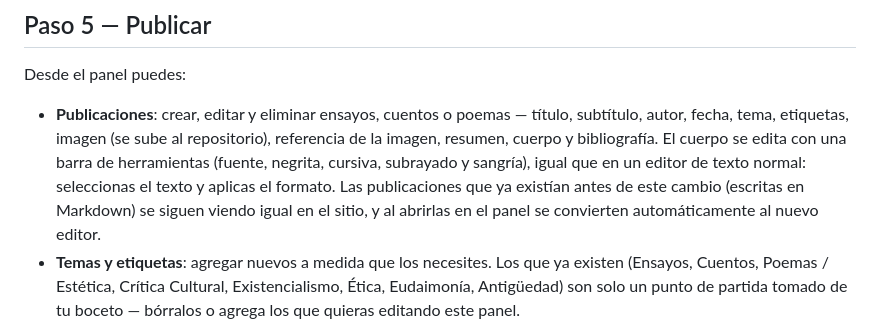
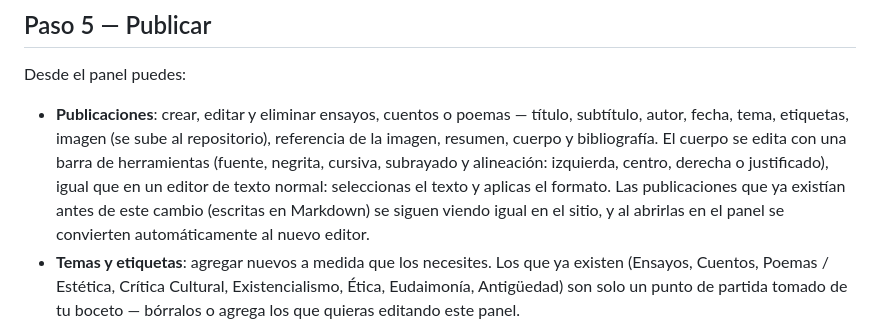
Before and after one commit to nicolaswinther/minima-moralia, a Markdown page: README.md, the part around one of its changes. Drawn GitHub-style.

Commit message:
Fix README link and enhance formatting details
Updated the link to the README file and improved formatting instructions.

```diff
--- a/README.md
+++ b/README.md
@@ -81,8 +81,9 @@ Desde el panel puedes:
   título, subtítulo, autor, fecha, tema, etiquetas, imagen (se sube al
   repositorio), referencia de la imagen, resumen, cuerpo y bibliografía. El
   cuerpo se edita con una barra de herramientas (fuente, negrita, cursiva,
-  subrayado y sangría), igual que en un editor de texto normal: seleccionas
-  el texto y aplicas el formato. Las publicaciones que ya existían antes de
+  subrayado y alineación: izquierda, centro, derecha o justificado), igual
+  que en un editor de texto normal: seleccionas el texto y aplicas el
+  formato. Las publicaciones que ya existían antes de
   este cambio (escritas en Markdown) se siguen viendo igual en el sitio, y
   al abrirlas en el panel se convierten automáticamente al nuevo editor.
 - **Temas y etiquetas**: agregar nuevos a medida que los necesites. Los que
```
Also changed, not shown: other parts of README.md (+1 -1 lines).
